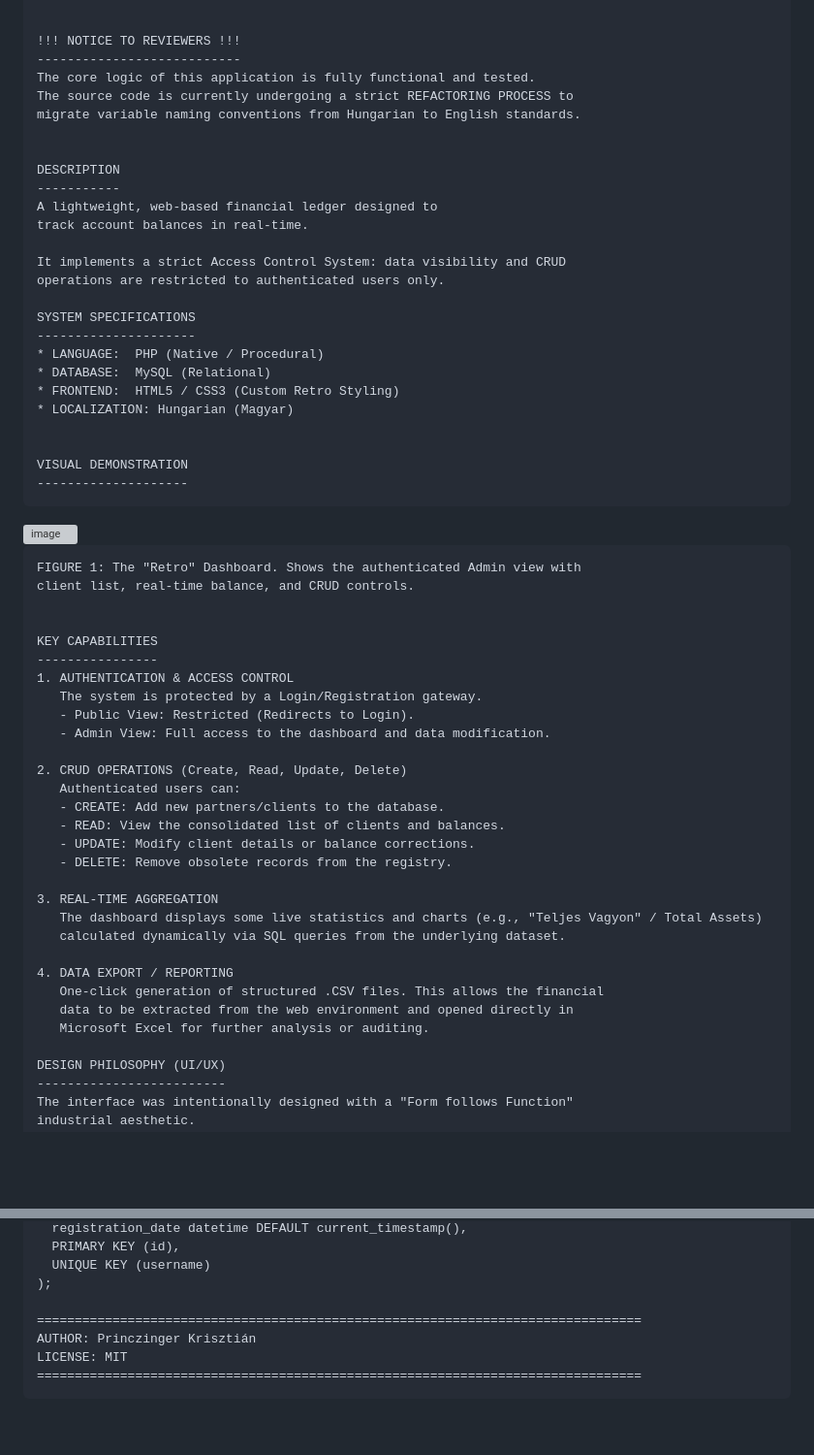
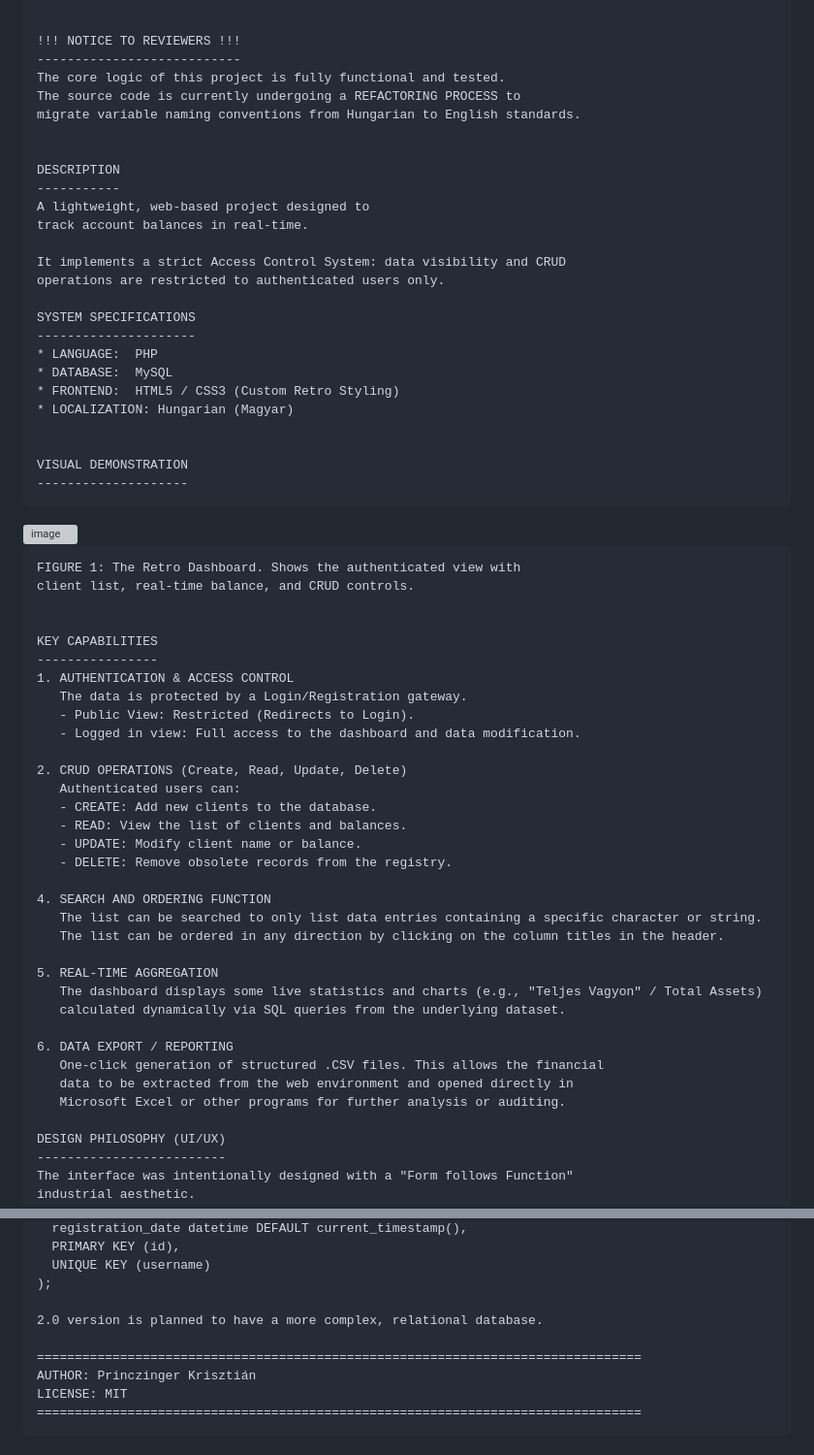
Before and after one commit to kr-logic/simple-banking-crud-system, a Markdown page: README.md, 2 parts joined by grey strips. Shown at 97% size. Rendered like a GitHub page; blank space fills up the shorter version; grey boxes are pictures that could not be loaded.

Commit message:
Refactor README for clarity and consistency
Updated project description and system specifications for clarity and consistency. Enhanced readability of key capabilities and corrected variable naming conventions.

````diff
--- a/README.md
+++ b/README.md
@@ -8,14 +8,14 @@ STATUS:   REFACTORING IN PROGRESS
 
 !!! NOTICE TO REVIEWERS !!!
 ---------------------------
-The core logic of this application is fully functional and tested.
-The source code is currently undergoing a strict REFACTORING PROCESS to
+The core logic of this project is fully functional and tested.
+The source code is currently undergoing a REFACTORING PROCESS to
 migrate variable naming conventions from Hungarian to English standards.
 
 
 DESCRIPTION
 -----------
-A lightweight, web-based financial ledger designed to
+A lightweight, web-based project designed to
 track account balances in real-time.
 
 It implements a strict Access Control System: data visibility and CRUD
@@ -23,8 +23,8 @@ operations are restricted to authenticated users only.
 
 SYSTEM SPECIFICATIONS
 ---------------------
-* LANGUAGE:  PHP (Native / Procedural)
-* DATABASE:  MySQL (Relational)
+* LANGUAGE:  PHP
+* DATABASE:  MySQL
 * FRONTEND:  HTML5 / CSS3 (Custom Retro Styling)
 * LOCALIZATION: Hungarian (Magyar)
 
@@ -36,32 +36,36 @@ VISUAL DEMONSTRATION
 
 
 ```
-FIGURE 1: The "Retro" Dashboard. Shows the authenticated Admin view with
+FIGURE 1: The Retro Dashboard. Shows the authenticated view with
 client list, real-time balance, and CRUD controls.
 
 
 KEY CAPABILITIES
 ----------------
 1. AUTHENTICATION & ACCESS CONTROL
-   The system is protected by a Login/Registration gateway.
+   The data is protected by a Login/Registration gateway.
    - Public View: Restricted (Redirects to Login).
-   - Admin View: Full access to the dashboard and data modification.
+   - Logged in view: Full access to the dashboard and data modification.
 
 2. CRUD OPERATIONS (Create, Read, Update, Delete)
    Authenticated users can:
-   - CREATE: Add new partners/clients to the database.
-   - READ: View the consolidated list of clients and balances.
-   - UPDATE: Modify client details or balance corrections.
+   - CREATE: Add new clients to the database.
+   - READ: View the list of clients and balances.
+   - UPDATE: Modify client name or balance.
    - DELETE: Remove obsolete records from the registry.
 
-3. REAL-TIME AGGREGATION
+4. SEARCH AND ORDERING FUNCTION
+   The list can be searched to only list data entries containing a specific character or string.
+   The list can be ordered in any direction by clicking on the column titles in the header.
+
+5. REAL-TIME AGGREGATION
    The dashboard displays some live statistics and charts (e.g., "Teljes Vagyon" / Total Assets)
    calculated dynamically via SQL queries from the underlying dataset.
 
-4. DATA EXPORT / REPORTING
+6. DATA EXPORT / REPORTING
    One-click generation of structured .CSV files. This allows the financial
    data to be extracted from the web environment and opened directly in
-   Microsoft Excel for further analysis or auditing.
+   Microsoft Excel or other programs for further analysis or auditing.
 
 DESIGN PHILOSOPHY (UI/UX)
 -------------------------
@@ -91,6 +95,8 @@ CREATE TABLE users (
   UNIQUE KEY (username)
 );
 
+2.0 version is planned to have a more complex, relational database.
+
 ================================================================================
 AUTHOR: Princzinger Krisztián
 LICENSE: MIT
````
